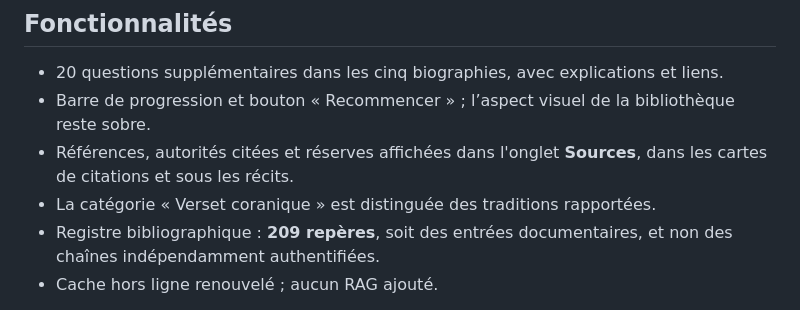
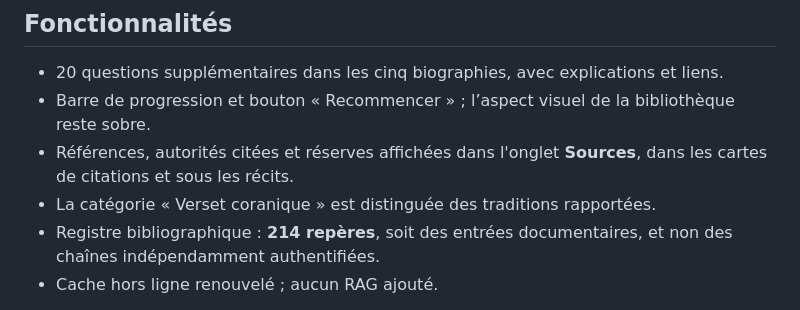
Before and after one commit to IbraDevWeb/Athar, a Markdown page: SIYAR_AUDIT_ISNADS_06_10.md, the part around the change. GitHub-like rendering.

Commit message:
Correct documentary register total to 214 after featured quotes

```diff
--- a/SIYAR_AUDIT_ISNADS_06_10.md
+++ b/SIYAR_AUDIT_ISNADS_06_10.md
@@ -34,7 +34,7 @@ Le [dossier Siyar 6–15](SIYAR_AUDIT_06_15.md) garde les repères imprimés des
 - Barre de progression et bouton « Recommencer » ; l’aspect visuel de la bibliothèque reste sobre.
 - Références, autorités citées et réserves affichées dans l'onglet **Sources**, dans les cartes de citations et sous les récits.
 - La catégorie « Verset coranique » est distinguée des traditions rapportées.
-- Registre bibliographique : **209 repères**, soit des entrées documentaires, et non des chaînes indépendamment authentifiées.
+- Registre bibliographique : **214 repères**, soit des entrées documentaires, et non des chaînes indépendamment authentifiées.
 - Cache hors ligne renouvelé ; aucun RAG ajouté.
 
 **Limite scientifique :** une base en ligne peut citer un classement sans vérifier toutes les variantes existantes. Athar ne déduit aucun classement inédit des chaînes et ne prétend pas épuiser l'ensemble de la tradition.
```
